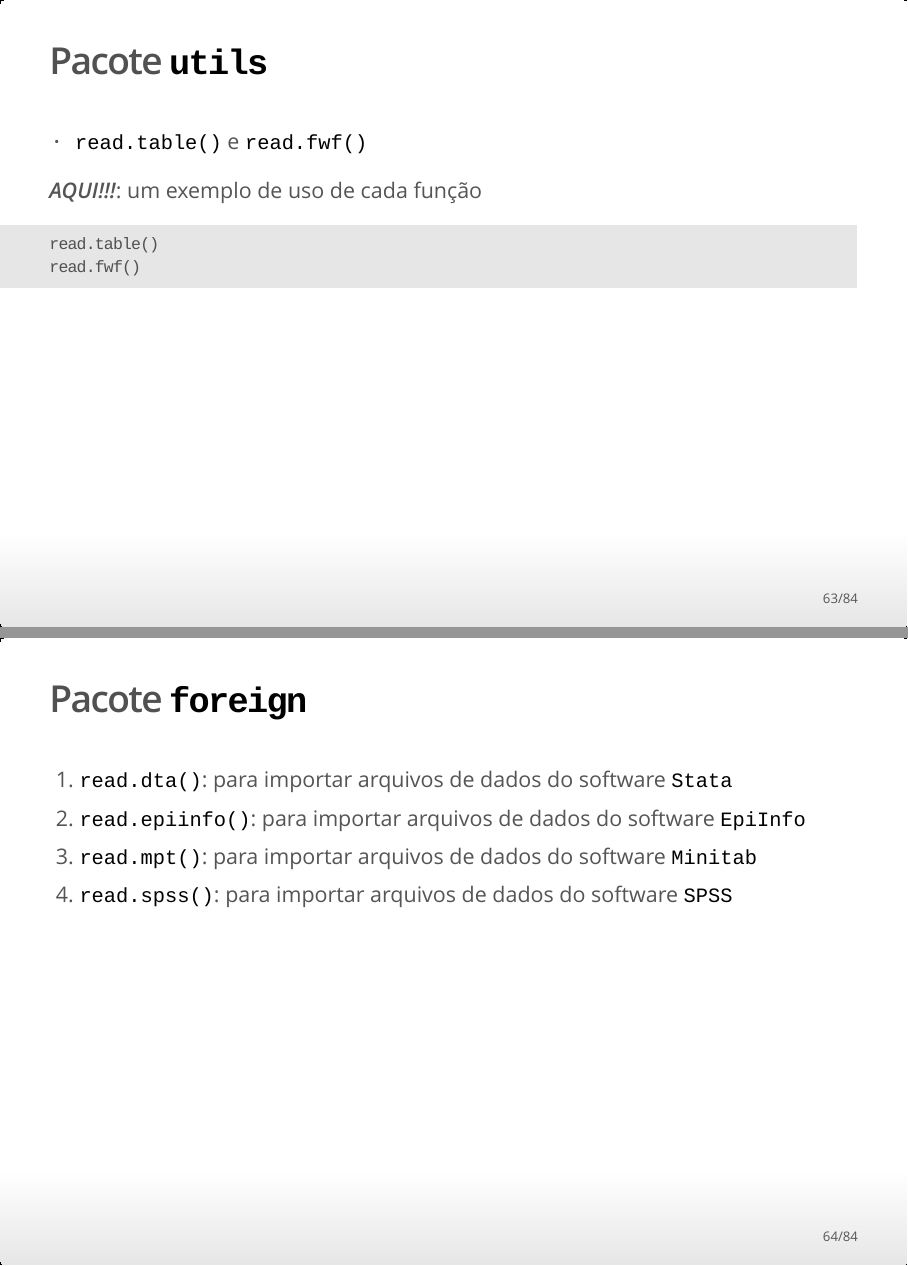
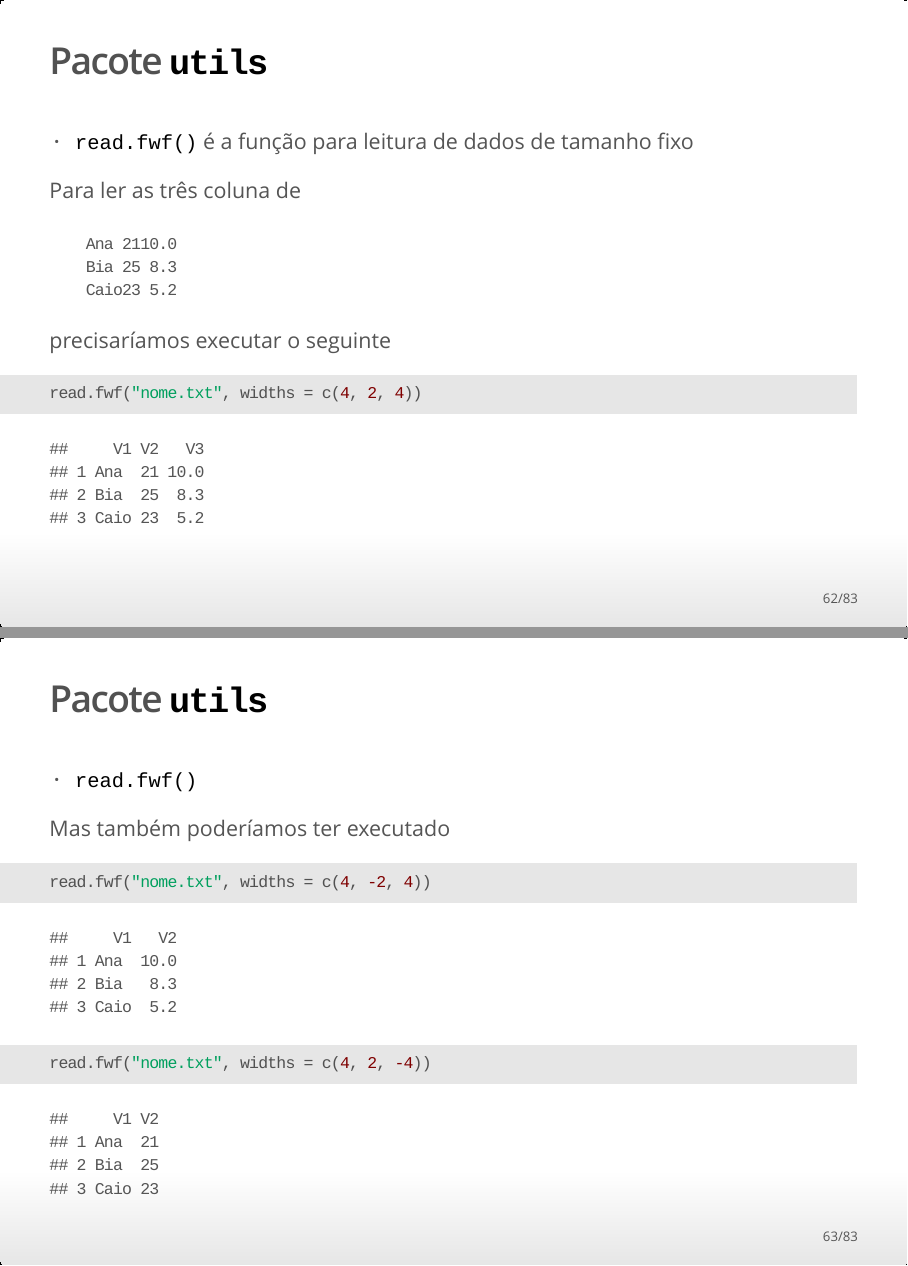
Before and after one commit to zyxdef/PacRManusDados, an R Markdown document (pacotes.manuseio.dados.R.Rmd): pages 63 and 64 of 84 before the commit and pages 62 and 63 of 83 after it, joined at a grey line. The pictures show the output file pacotes.manuseio.dados.R.html that the author committed with the source, opened offline.

Commit message:
terminei até as funções da biblioteca foreign; agora, é da readxl em diante

````diff
--- a/pacotes.manuseio.dados.R.Rmd
+++ b/pacotes.manuseio.dados.R.Rmd
@@ -883,21 +883,36 @@
 
 ## Pacote `utils`
 
-- `read.fwf()` é o canivete suíço para leitura de dados de tamanho fixo
+- `read.fwf()` é a função para leitura de dados de tamanho fixo
 
-***AQUI!!!***: um exemplo de cada formato
+Para ler as três coluna de
+
+        Ana 2110.0
+        Bia 25 8.3
+        Caio23 5.2
+
+```{r, eval=T, echo=F}
+cat(file = "nome.txt", "Ana 2110.0\nBia 25 8.3\nCaio23 5.2\n")
+```
+
+precisaríamos executar o seguinte
+```{r, eval = T}
+read.fwf("nome.txt", widths = c(4, 2, 4))
+```
 
 
 
 ## Pacote `utils`
 
-- `read.table()` e `read.fwf()`
+- `read.fwf()`
 
-***AQUI!!!***: um exemplo de uso de cada função
-
-```{r}
-read.table()
-read.fwf()
+Mas também poderíamos ter executado
+```{r, eval = T}
+read.fwf("nome.txt", widths = c(4, -2, 4))
+read.fwf("nome.txt", widths = c(4, 2, -4))
+```
+```{r, eval=T, echo=F}
+unlink("nome.txt")
 ```
 
 
````
Also changed, not shown: pacotes.manuseio.dados.R.html, pacotes.manuseio.dados.R.pdf (deleted), pacotes.manuseio.dados.R.Rmd (13 more changed lines).
